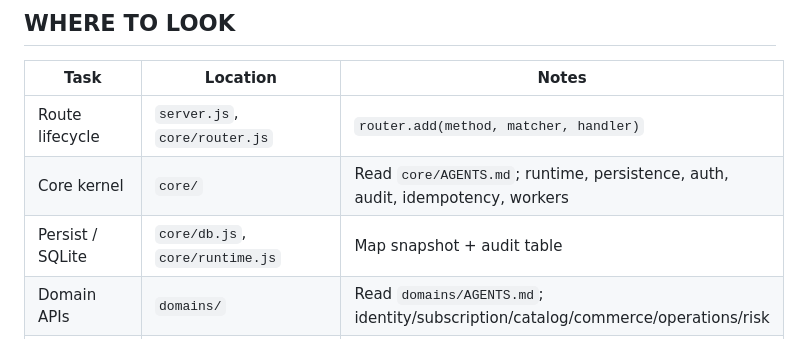
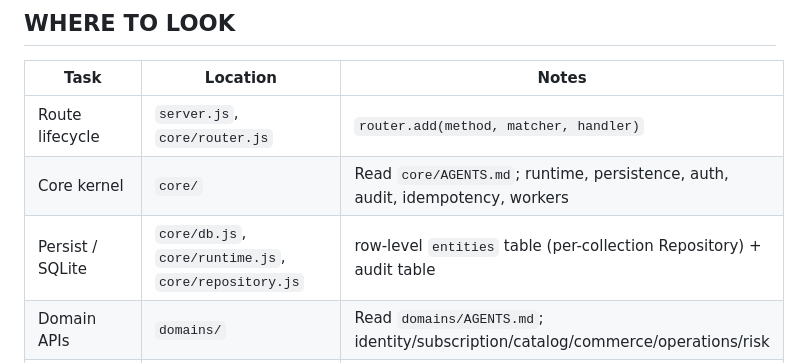
Before and after one commit to XingCEO/store-captain-pos, a Markdown page: ulw-system/src/AGENTS.md, the part around the change. Rendered like a GitHub page.

```diff
--- a/ulw-system/src/AGENTS.md
+++ b/ulw-system/src/AGENTS.md
@@ -21,7 +21,7 @@ src/
 |------|----------|-------|
 | Route lifecycle | `server.js`, `core/router.js` | `router.add(method, matcher, handler)` |
 | Core kernel | `core/` | Read `core/AGENTS.md`; runtime, persistence, auth, audit, idempotency, workers |
-| Persist / SQLite | `core/db.js`, `core/runtime.js` | Map snapshot + audit table |
+| Persist / SQLite | `core/db.js`, `core/runtime.js`, `core/repository.js` | row-level `entities` table (per-collection Repository) + audit table |
 | Domain APIs | `domains/` | Read `domains/AGENTS.md`; identity/subscription/catalog/commerce/operations/risk |
 | Background work | `core/syncWorker.js`, `workers/syncWorker.js` | draft expiry, telemetry stale, outbox jobs |
 
```
Also changed, not shown: ulw-system/CLAUDE.md (+6 -5 lines), 1 other file.
